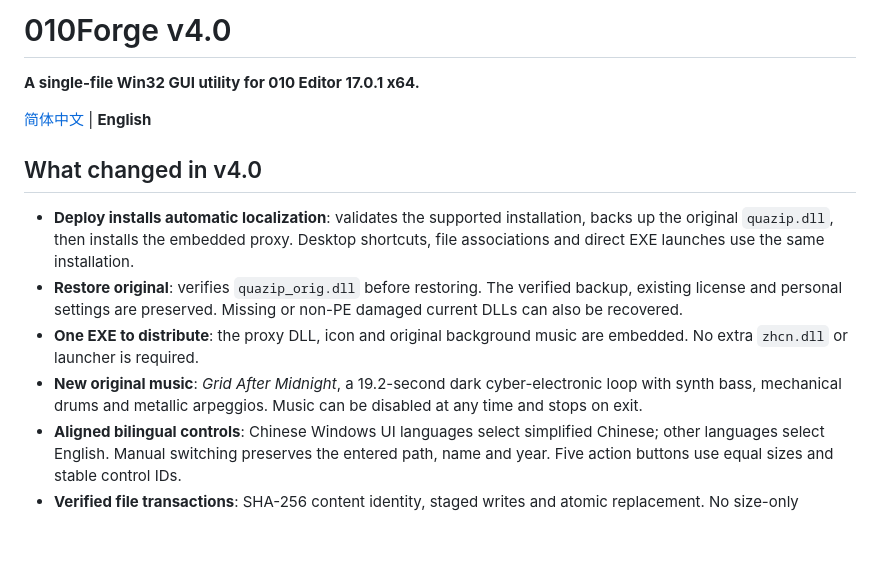
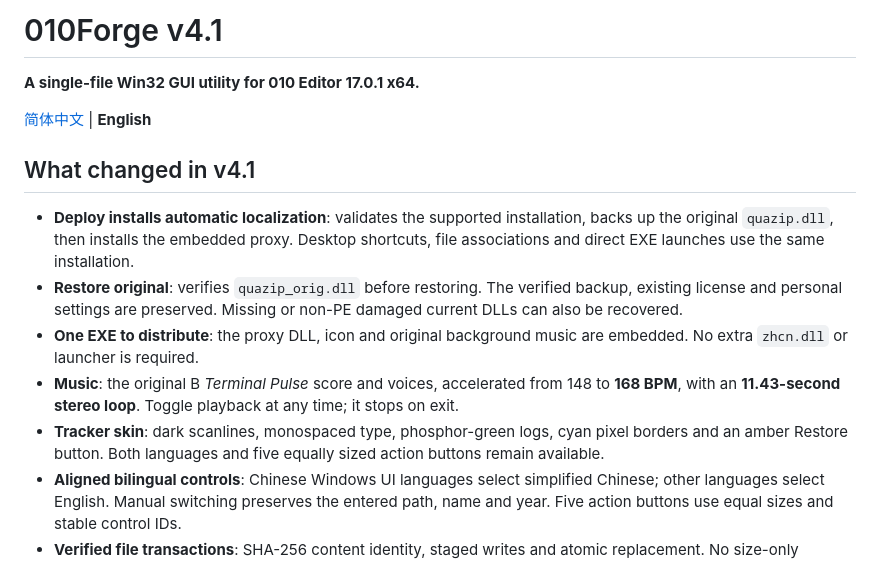
Before and after one commit to cool2528/010Forge, a Markdown page: README.en.md, the part around one of its changes. Drawn GitHub-style; blank space fills up the shorter version.

```diff
--- a/README.en.md
+++ b/README.en.md
@@ -1,15 +1,16 @@
-# 010Forge v4.0
+# 010Forge v4.1
 
 **A single-file Win32 GUI utility for 010 Editor 17.0.1 x64.**
 
 [简体中文](README.md) | **English**
 
-## What changed in v4.0
+## What changed in v4.1
 
 - **Deploy installs automatic localization**: validates the supported installation, backs up the original `quazip.dll`, then installs the embedded proxy. Desktop shortcuts, file associations and direct EXE launches use the same installation.
 - **Restore original**: verifies `quazip_orig.dll` before restoring. The verified backup, existing license and personal settings are preserved. Missing or non-PE damaged current DLLs can also be recovered.
 - **One EXE to distribute**: the proxy DLL, icon and original background music are embedded. No extra `zhcn.dll` or launcher is required.
-- **New original music**: *Grid After Midnight*, a 19.2-second dark cyber-electronic loop with synth bass, mechanical drums and metallic arpeggios. Music can be disabled at any time and stops on exit.
+- **Music**: the original B *Terminal Pulse* score and voices, accelerated from 148 to **168 BPM**, with an **11.43-second stereo loop**. Toggle playback at any time; it stops on exit.
+- **Tracker skin**: dark scanlines, monospaced type, phosphor-green logs, cyan pixel borders and an amber Restore button. Both languages and five equally sized action buttons remain available.
 - **Aligned bilingual controls**: Chinese Windows UI languages select simplified Chinese; other languages select English. Manual switching preserves the entered path, name and year. Five action buttons use equal sizes and stable control IDs.
 - **Verified file transactions**: SHA-256 content identity, staged writes and atomic replacement. No size-only detection, delete-first restore, or forced process termination.
 - **Source-built embedded payload**: CMake builds the proxy before embedding it, and recompiles resources when the DLL, WAV or icon changes. Build outputs remain outside the source tree.
```
Also changed, not shown: other parts of README.en.md (+26 -8 lines), CHANGELOG.md (+8 -0 lines), README.md (+28 -13 lines), images/gui-tool-en.png (added), images/gui-tool-zh.png (added), images/gui-tool.png, 12 other files.
